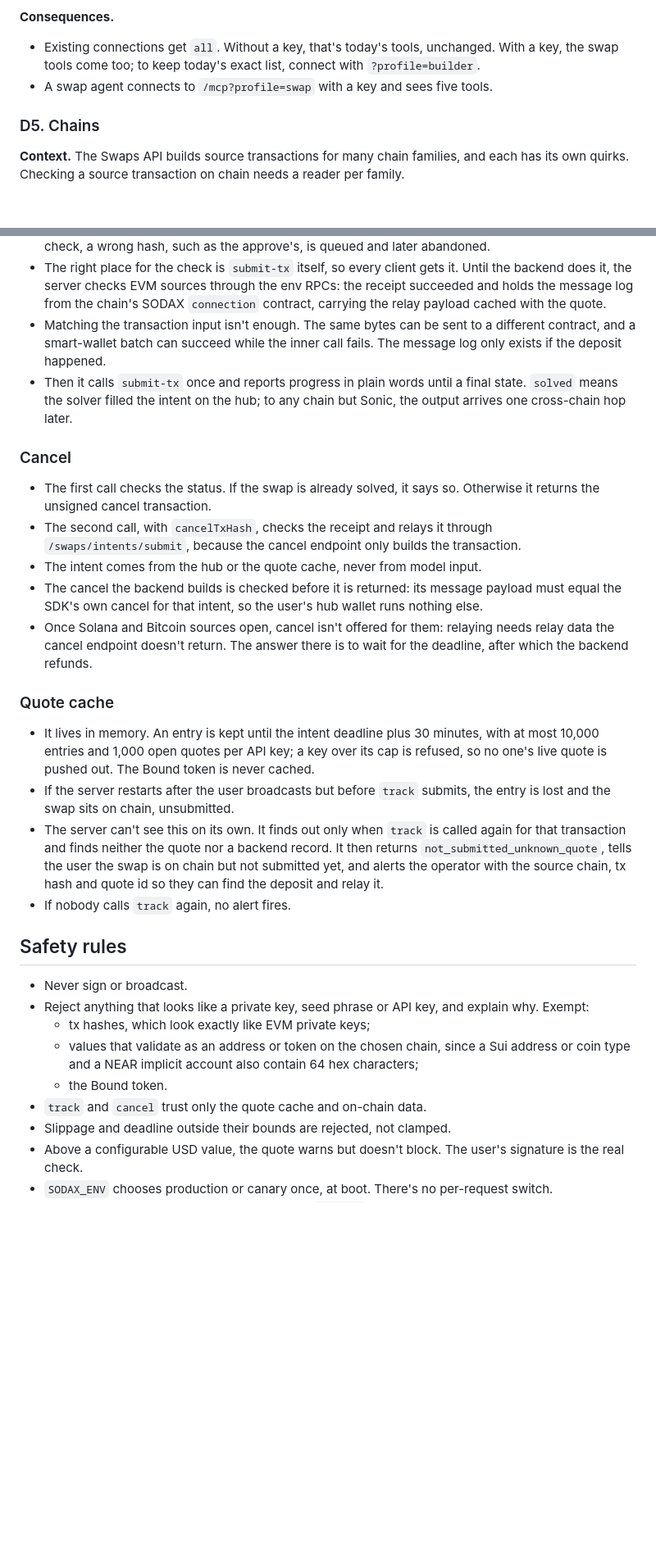
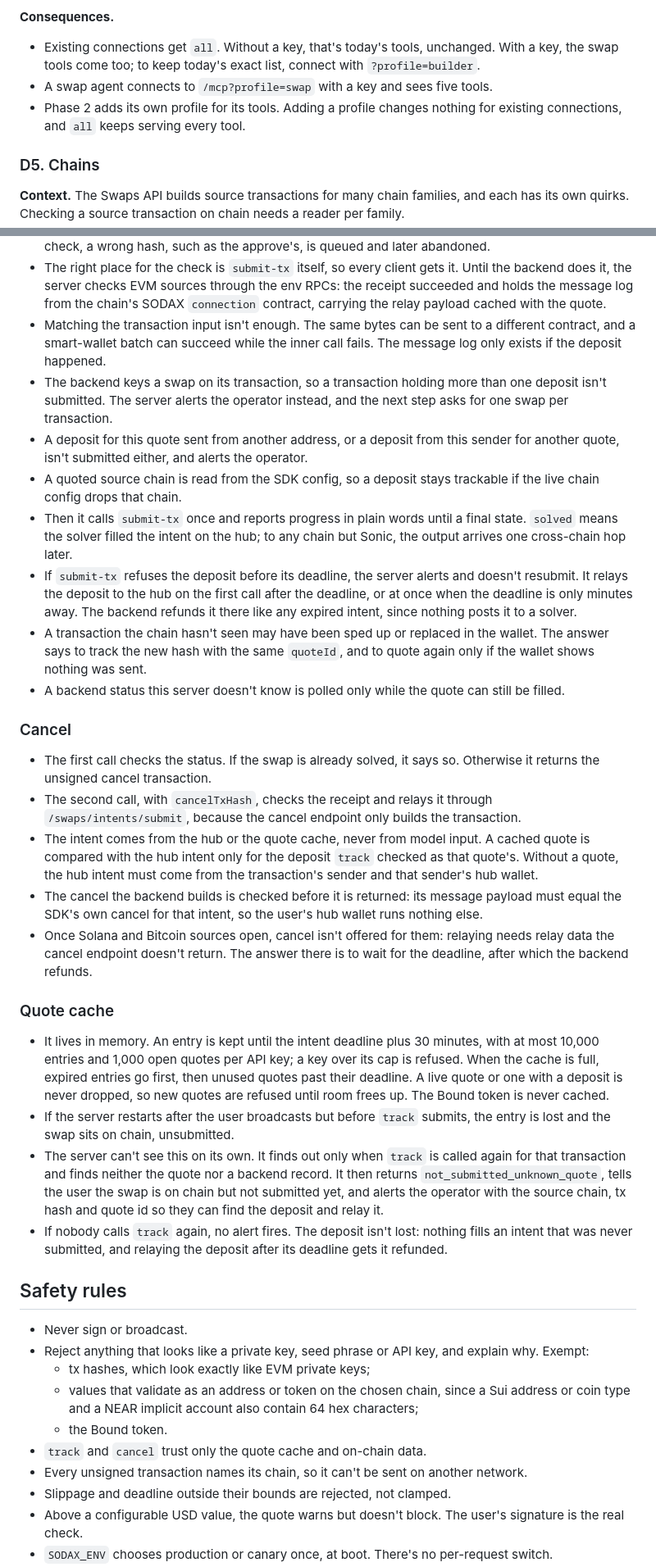
Before and after one commit to gosodax/builders-sodax-mcp-server, a Markdown page: docs/adr/0001-sodax-mcp-execution-model.md, 2 parts joined by grey strips. Shown at 82% size. GitHub-like rendering; blank space fills up the shorter version.

Commit message:
docs: record the track, cancel and quote cache rules in ADR 0001

```diff
--- a/docs/adr/0001-sodax-mcp-execution-model.md
+++ b/docs/adr/0001-sodax-mcp-execution-model.md
@@ -77,6 +78,7 @@ What shapes the design:
 **Consequences.**
 - Existing connections get `all`. Without a key, that's today's tools, unchanged. With a key, the swap tools come too; to keep today's exact list, connect with `?profile=builder`.
 - A swap agent connects to `/mcp?profile=swap` with a key and sees five tools.
+- Phase 2 adds its own profile for its tools. Adding a profile changes nothing for existing connections, and `all` keeps serving every tool.
 
 ### D5. Chains
 
@@ -129,22 +132,28 @@ What shapes the design:
 - Otherwise it checks that this transaction is the quoted deposit before calling `submit-tx`. Without the check, a wrong hash, such as the approve's, is queued and later abandoned.
 - The right place for the check is `submit-tx` itself, so every client gets it. Until the backend does it, the server checks EVM sources through the env RPCs: the receipt succeeded and holds the message log from the chain's SODAX `connection` contract, carrying the relay payload cached with the quote.
 - Matching the transaction input isn't enough. The same bytes can be sent to a different contract, and a smart-wallet batch can succeed while the inner call fails. The message log only exists if the deposit happened.
+- The backend keys a swap on its transaction, so a transaction holding more than one deposit isn't submitted. The server alerts the operator instead, and the next step asks for one swap per transaction.
+- A deposit for this quote sent from another address, or a deposit from this sender for another quote, isn't submitted either, and alerts the operator.
+- A quoted source chain is read from the SDK config, so a deposit stays trackable if the live chain config drops that chain.
 - Then it calls `submit-tx` once and reports progress in plain words until a final state. `solved` means the solver filled the intent on the hub; to any chain but Sonic, the output arrives one cross-chain hop later.
+- If `submit-tx` refuses the deposit before its deadline, the server alerts and doesn't resubmit. It relays the deposit to the hub on the first call after the deadline, or at once when the deadline is only minutes away. The backend refunds it there like any expired intent, since nothing posts it to a solver.
+- A transaction the chain hasn't seen may have been sped up or replaced in the wallet. The answer says to track the new hash with the same `quoteId`, and to quote again only if the wallet shows nothing was sent.
+- A backend status this server doesn't know is polled only while the quote can still be filled.
 
 ### Cancel
 
 - The first call checks the status. If the swap is already solved, it says so. Otherwise it returns the unsigned cancel transaction.
 - The second call, with `cancelTxHash`, checks the receipt and relays it through `/swaps/intents/submit`, because the cancel endpoint only builds the transaction.
-- The intent comes from the hub or the quote cache, never from model input.
+- The intent comes from the hub or the quote cache, never from model input. A cached quote is compared with the hub intent only for the deposit `track` checked as that quote's. Without a quote, the hub intent must come from the transaction's sender and that sender's hub wallet.
 - The cancel the backend builds is checked before it is returned: its message payload must equal the SDK's own cancel for that intent, so the user's hub wallet runs nothing else.
 - Once Solana and Bitcoin sources open, cancel isn't offered for them: relaying needs relay data the cancel endpoint doesn't return. The answer there is to wait for the deadline, after which the backend refunds.
 
 ### Quote cache
 
-- It lives in memory. An entry is kept until the intent deadline plus 30 minutes, with at most 10,000 entries and 1,000 open quotes per API key; a key over its cap is refused, so no one's live quote is pushed out. The Bound token is never cached.
+- It lives in memory. An entry is kept until the intent deadline plus 30 minutes, with at most 10,000 entries and 1,000 open quotes per API key; a key over its cap is refused. When the cache is full, expired entries go first, then unused quotes past their deadline. A live quote or one with a deposit is never dropped, so new quotes are refused until room frees up. The Bound token is never cached.
 - If the server restarts after the user broadcasts but before `track` submits, the entry is lost and the swap sits on chain, unsubmitted.
 - The server can't see this on its own. It finds out only when `track` is called again for that transaction and finds neither the quote nor a backend record. It then returns `not_submitted_unknown_quote`, tells the user the swap is on chain but not submitted yet, and alerts the operator with the source chain, tx hash and quote id so they can find the deposit and relay it.
-- If nobody calls `track` again, no alert fires.
+- If nobody calls `track` again, no alert fires. The deposit isn't lost: nothing fills an intent that was never submitted, and relaying the deposit after its deadline gets it refunded.
 
 ## Safety rules
 
@@ -154,6 +163,7 @@ What shapes the design:
   - values that validate as an address or token on the chosen chain, since a Sui address or coin type and a NEAR implicit account also contain 64 hex characters;
   - the Bound token.
 - `track` and `cancel` trust only the quote cache and on-chain data.
+- Every unsigned transaction names its chain, so it can't be sent on another network.
 - Slippage and deadline outside their bounds are rejected, not clamped.
 - Above a configurable USD value, the quote warns but doesn't block. The user's signature is the real check.
 - `SODAX_ENV` chooses production or canary once, at boot. There's no per-request switch.
```
Also changed, not shown: other parts of docs/adr/0001-sodax-mcp-execution-model.md (+4 -2 lines).
